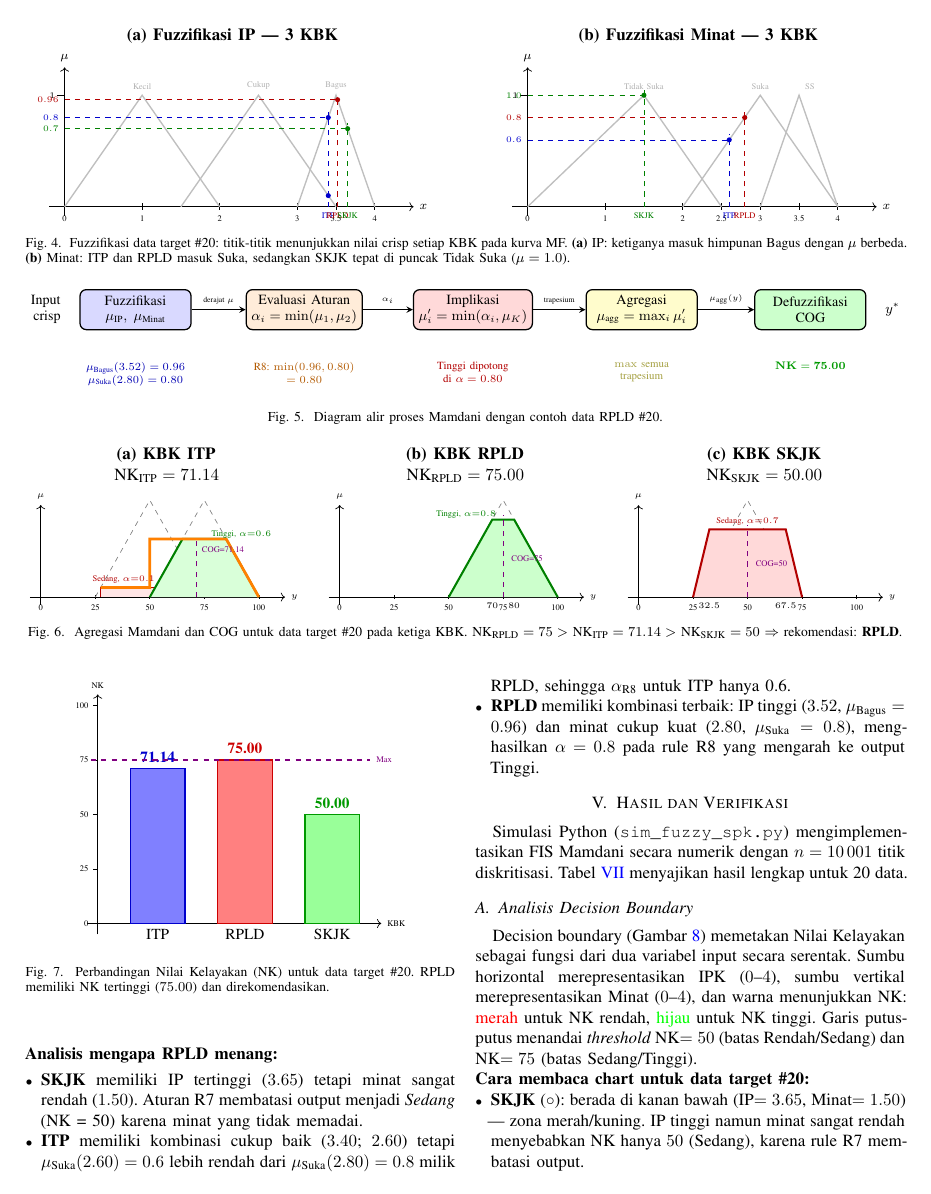
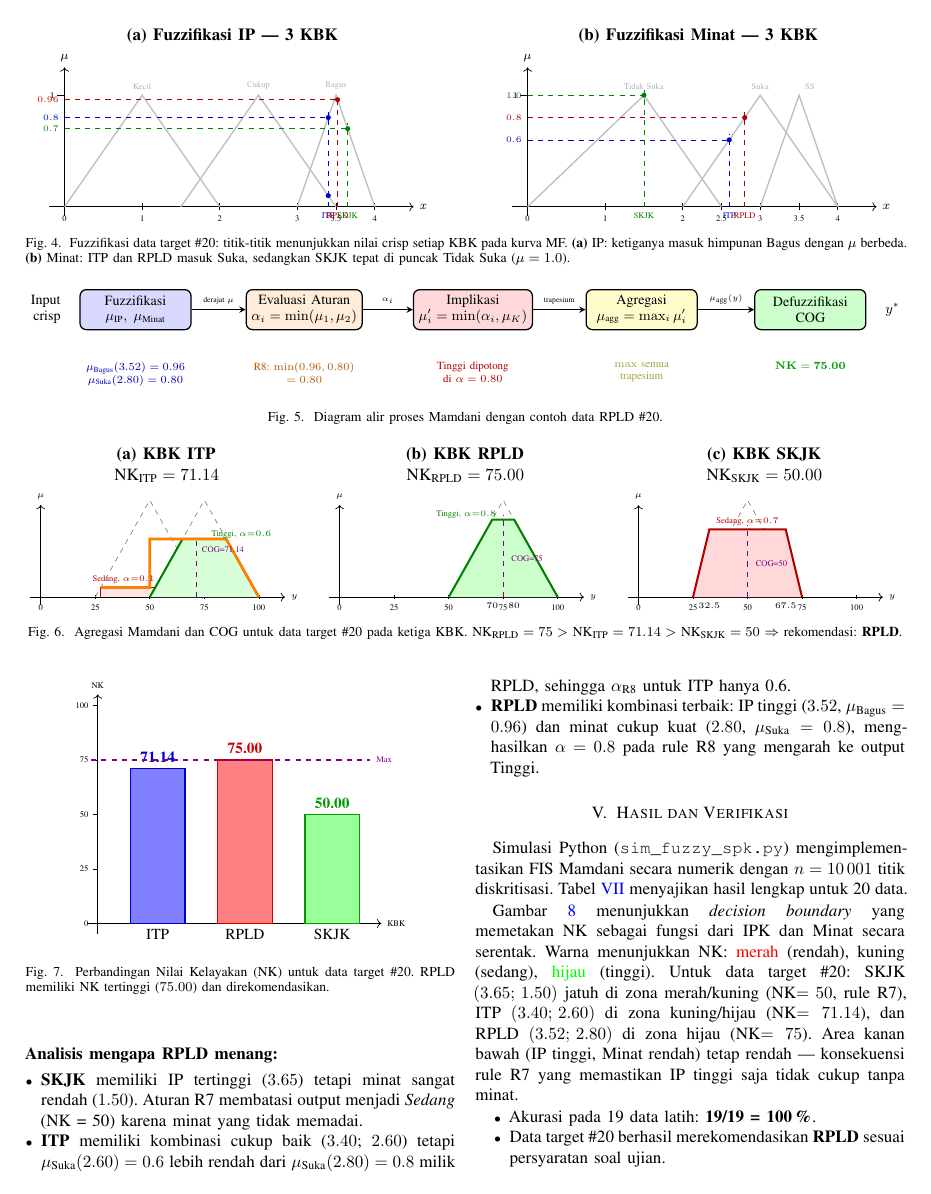
Before and after one commit to ririx2010/cpmk-02, a LaTeX paper (ujian_cpmk_2.tex): page 4 of 6. Compiled offline with pdfLaTeX.

Commit message:
Fix report layout: rearrange Table VII and appendix
- Decision boundary changed to figure* (full-width)
- Table VII placed after decision boundary with [t!] placement
- Compact decision boundary explanation (1 paragraph, no subsection)
- Appendix source code flows naturally after bibliography
- Report now 6 pages (was 8)

Co-Authored-By: Claude Opus 4.7 <noreply@anthropic.com>

```diff
--- a/ujian_cpmk_2.tex
+++ b/ujian_cpmk_2.tex
@@ -736,24 +737,13 @@ Simulasi Python (\texttt{sim\_fuzzy\_spk.py}) mengimplementasikan FIS
 Mamdani secara numerik dengan $n=10\,001$ titik diskritisasi.
 Tabel~\ref{tab:hasil} menyajikan hasil lengkap untuk 20 data.
 
-\subsection{Analisis Decision Boundary}
-\label{subsec:decision-boundary}
+Gambar~\ref{fig:decision-boundary} menunjukkan \emph{decision boundary}
+yang memetakan NK sebagai fungsi dari IPK dan Minat secara serentak.
+Warna menunjukkan NK: \textcolor{red}{merah} (rendah), kuning (sedang),
+\textcolor{green}{hijau} (tinggi). Untuk data target \#20: SKJK
+$(3.65;\,1.50)$ jatuh di zona merah/kuning (NK$=50$, rule R7),
+ITP $(3.40;\,2.60)$ di zona kuning/hijau (NK$=71.14$), dan RPLD
+$(3.52;\,2.80)$ di zona hijau (NK$=75$). Area kanan bawah (IP tinggi,
+Minat rendah) tetap rendah --- konsekuensi rule R7 yang memastikan
+IP tinggi saja tidak cukup tanpa minat.
 
-Decision boundary (Gambar~\ref{fig:decision-boundary}) memetakan
-Nilai Kelayakan sebagai fungsi dari dua variabel input secara
-serentak. Sumbu horizontal merepresentasikan IPK ($0$--$4$), sumbu
-vertikal merepresentasikan Minat ($0$--$4$), dan warna menunjukkan
-NK: \textcolor{red}{merah} untuk NK rendah, \textcolor{green}{hijau}
-untuk NK tinggi. Garis putus-putus menandai \emph{threshold}
-NK$=50$ (batas Rendah/Sedang) dan NK$=75$ (batas Sedang/Tinggi).
-
-\noindent\textbf{Cara membaca chart untuk data target \#20:}
-\begin{itemize}[nosep,leftmargin=*]
-  \item \textbf{SKJK} ($\circ$): berada di kanan bawah (IP$=3.65$,
-        Minat$=1.50$) --- zona merah/kuning. IP tinggi namun minat
-        sangat rendah menyebabkan NK hanya $50$ (Sedang), karena
-        rule R7 membatasi output.
-  \item \textbf{ITP} ($\square$): berada di tengah (IP$=3.40$,
-        Minat$=2.60$) --- zona kuning/hijau muda. Kombinasi cukup
-        baik, NK $=71.14$.
-  \item \textbf{RPLD} ($\triangle$): berada di kanan atas (IP$=3.52$,
```
Also changed, not shown: ujian_cpmk_2.pdf, ujian_cpmk_2.tex (27 more changed lines).
